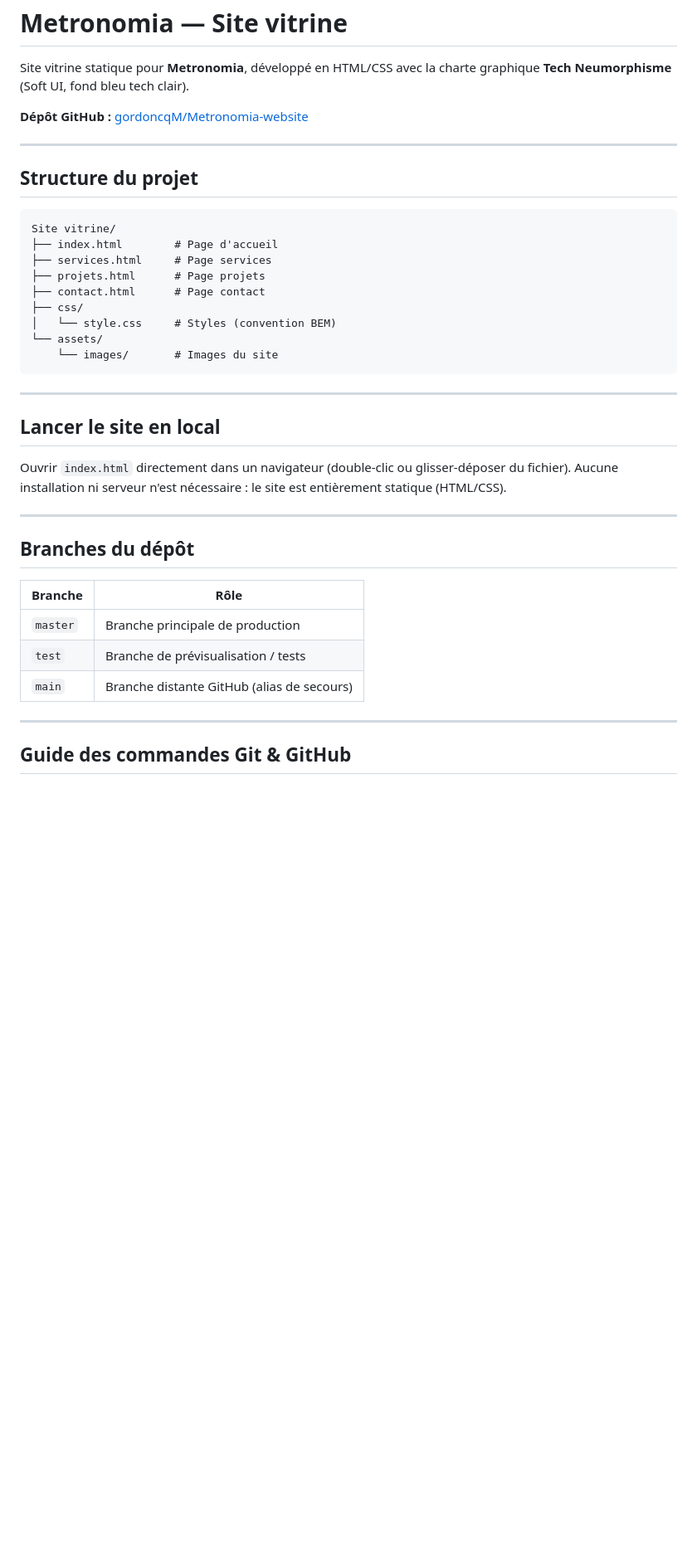
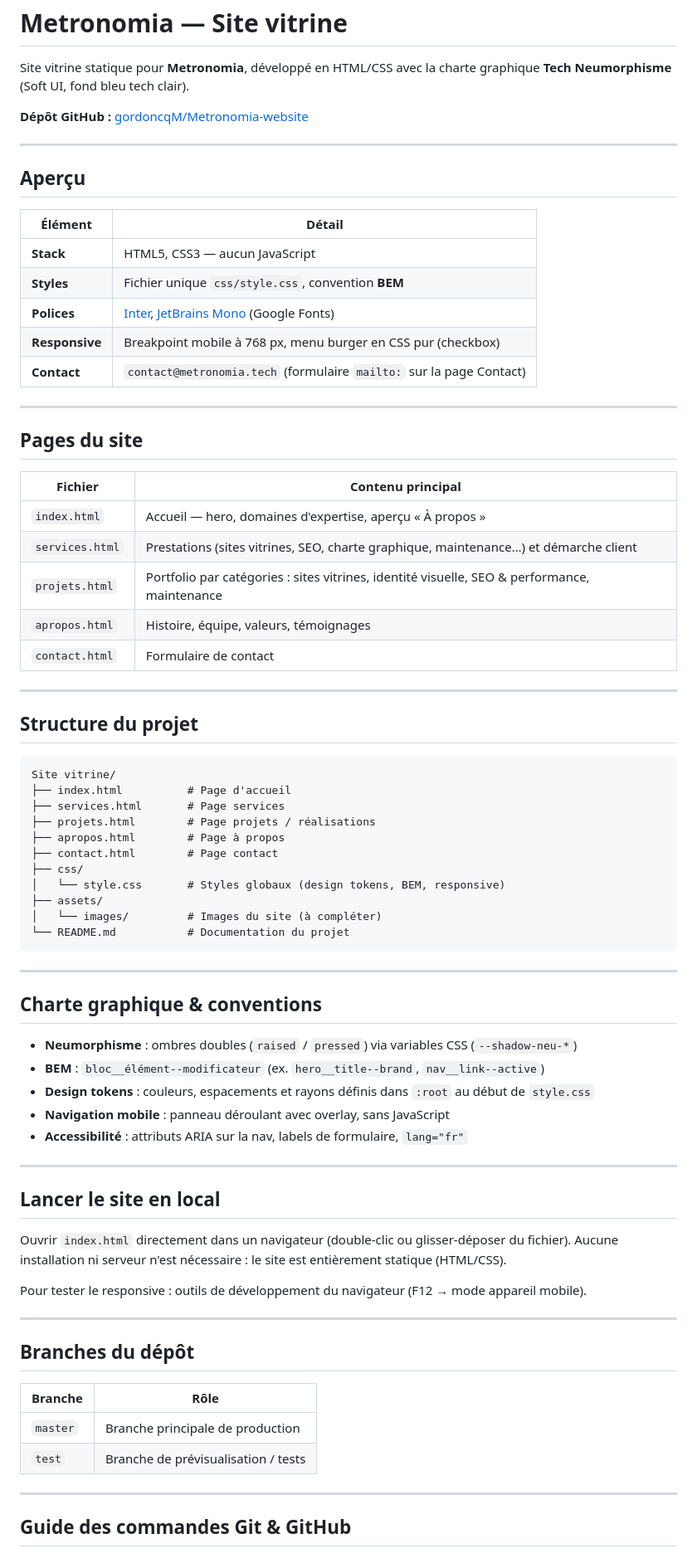
Before and after one commit to gordoncqM/Metronomia-website, a Markdown page: README.md, the part around one of its changes. Shown at 83% size. GitHub-like rendering; blank space fills up the shorter version.

Commit message:
docs: mettre à jour le README (structure, pages et ressources)

````diff
--- a/README.md
+++ b/README.md
@@ -6,19 +6,55 @@ Site vitrine statique pour **Metronomia**, développé en HTML/CSS avec la chart
 
 ---
 
+## Aperçu
+
+| Élément | Détail |
+|---------|--------|
+| **Stack** | HTML5, CSS3 — aucun JavaScript |
+| **Styles** | Fichier unique `css/style.css`, convention **BEM** |
+| **Polices** | [Inter](https://fonts.google.com/specimen/Inter), [JetBrains Mono](https://fonts.google.com/specimen/JetBrains+Mono) (Google Fonts) |
+| **Responsive** | Breakpoint mobile à 768 px, menu burger en CSS pur (checkbox) |
+| **Contact** | `contact@metronomia.tech` (formulaire `mailto:` sur la page Contact) |
+
+---
+
+## Pages du site
+
+| Fichier | Contenu principal |
+|---------|-------------------|
+| `index.html` | Accueil — hero, domaines d'expertise, aperçu « À propos » |
+| `services.html` | Prestations (sites vitrines, SEO, charte graphique, maintenance…) et démarche client |
+| `projets.html` | Portfolio par catégories : sites vitrines, identité visuelle, SEO & performance, maintenance |
+| `apropos.html` | Histoire, équipe, valeurs, témoignages |
+| `contact.html` | Formulaire de contact |
+
+---
+
 ## Structure du projet
 
 ```
 Site vitrine/
-├── index.html        # Page d'accueil
-├── services.html     # Page services
-├── projets.html      # Page projets
-├── contact.html      # Page contact
+├── index.html          # Page d'accueil
+├── services.html       # Page services
+├── projets.html        # Page projets / réalisations
+├── apropos.html        # Page à propos
+├── contact.html        # Page contact
 ├── css/
-│   └── style.css     # Styles (convention BEM)
-└── assets/
-    └── images/       # Images du site
+│   └── style.css       # Styles globaux (design tokens, BEM, responsive)
+├── assets/
+│   └── images/         # Images du site (à compléter)
+└── README.md           # Documentation du projet
 ```
+
+---
+
+## Charte graphique & conventions
+
+- **Neumorphisme** : ombres doubles (`raised` / `pressed`) via variables CSS (`--shadow-neu-*`)
+- **BEM** : `bloc__élément--modificateur` (ex. `hero__title--brand`, `nav__link--active`)
+- **Design tokens** : couleurs, espacements et rayons définis dans `:root` au début de `style.css`
+- **Navigation mobile** : panneau déroulant avec overlay, sans JavaScript
+- **Accessibilité** : attributs ARIA sur la nav, labels de formulaire, `lang="fr"`
 
 ---
 
@@ -26,15 +62,16 @@ Site vitrine/
 
 Ouvrir `index.html` directement dans un navigateur (double-clic ou glisser-déposer du fichier). Aucune installation ni serveur n'est nécessaire : le site est entièrement statique (HTML/CSS).
 
+Pour tester le responsive : outils de développement du navigateur (F12 → mode appareil mobile).
+
 ---
 
 ## Branches du dépôt
 
-| Branche   | Rôle                                      |
-|-----------|-------------------------------------------|
-| `master`  | Branche principale de production          |
-| `test`    | Branche de prévisualisation / tests       |
-| `main`    | Branche distante GitHub (alias de secours)|
+| Branche | Rôle |
+|---------|------|
+| `master` | Branche principale de production |
+| `test` | Branche de prévisualisation / tests |
 
 ---
 
````
Also changed, not shown: other parts of README.md (+89 -32 lines).
